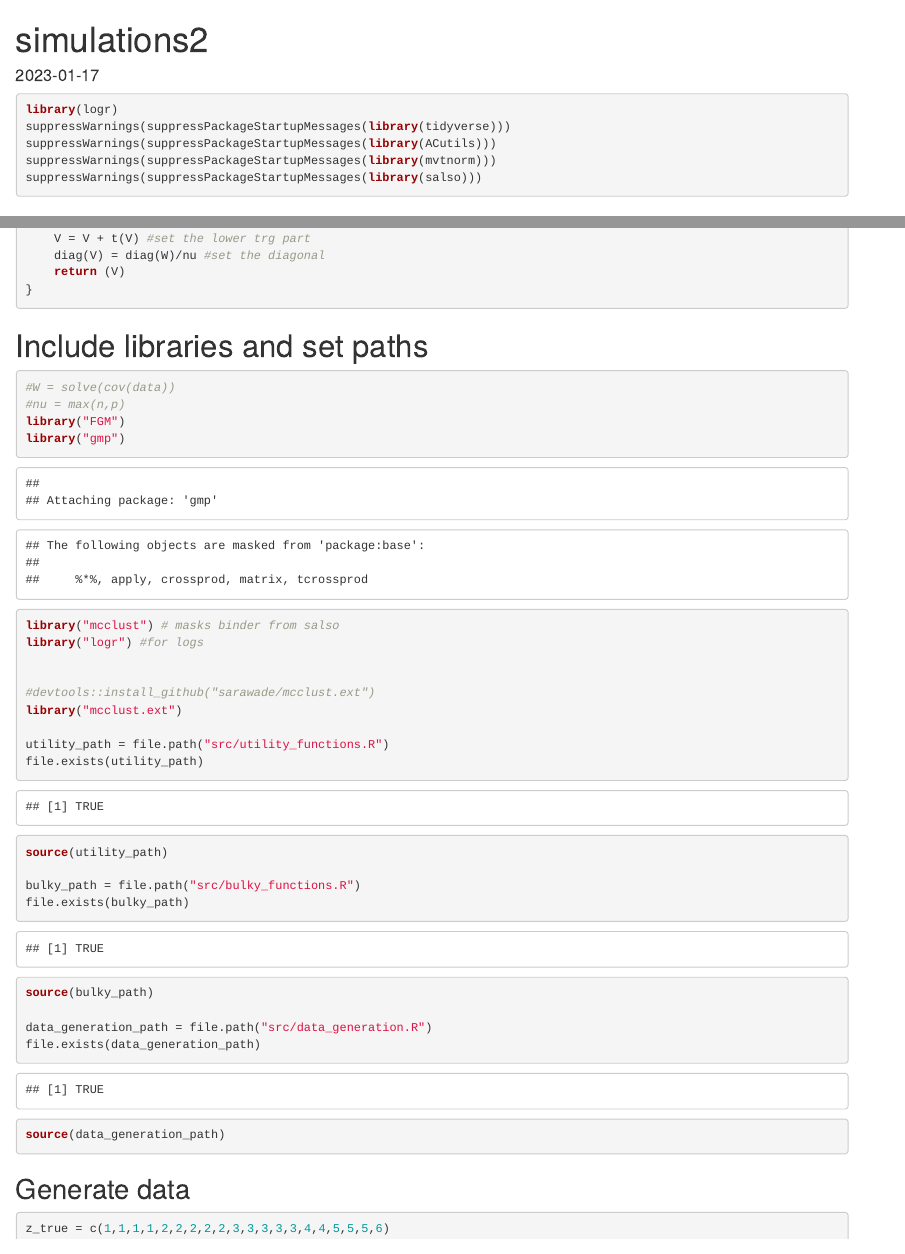
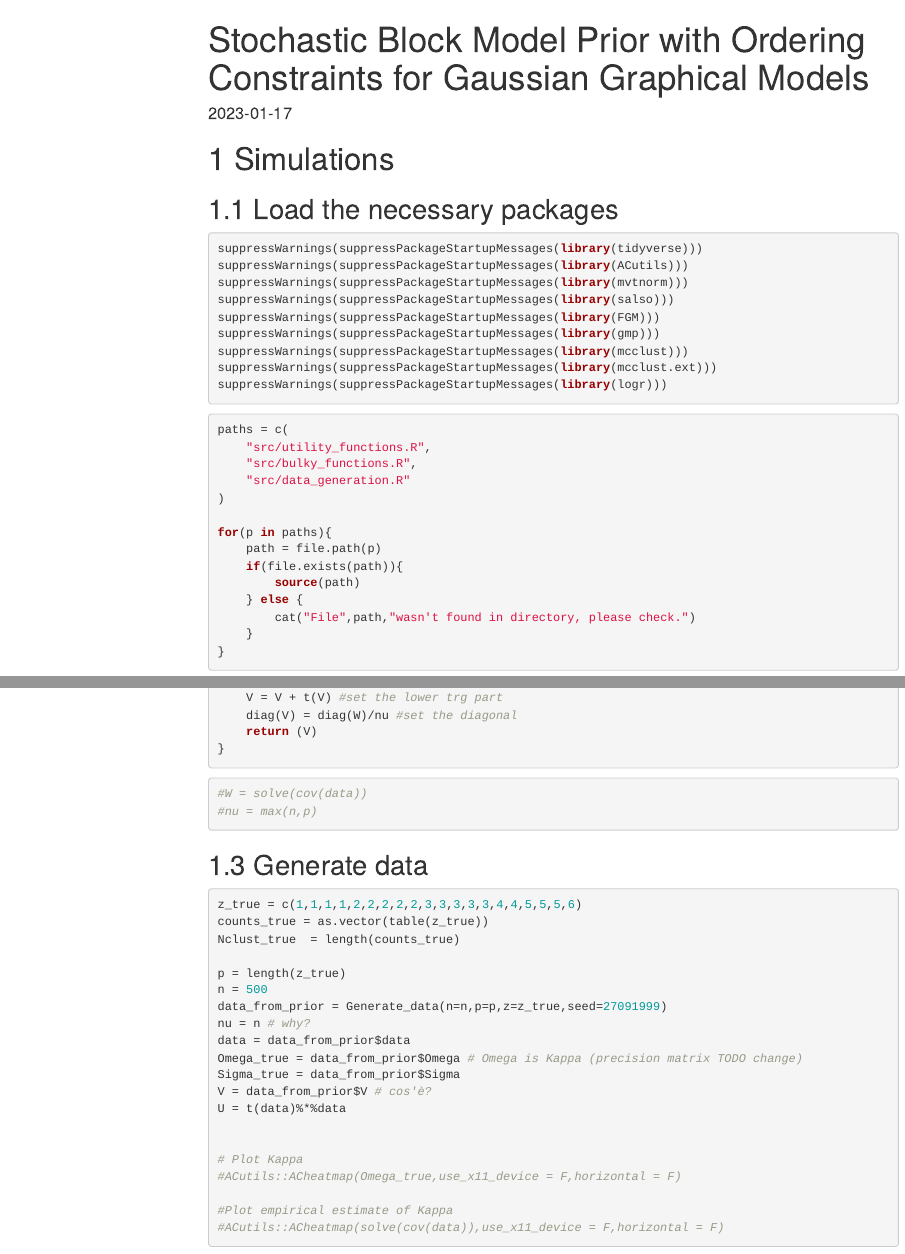
Before and after one commit to teobucci/bayesian-statistics-project, an R Markdown document (simulations.Rmd): the page in a window 1100 px wide, from its top, and a second part further down, joined at a grey line. Rendered offline with R 4.5, knitr and Pandoc, with nearby package versions; some code elsewhere in the file could not run offline; menus at the side of the page are left out.

Commit message:
Reorganize rmd and move sourcing stuff

````diff
--- a/simulations.Rmd
+++ b/simulations.Rmd
@@ -1,3 +1,5 @@
 ---
-title: "simulations2"
-output: html_document
+title: "Stochastic Block Model Prior with Ordering Constraints for Gaussian Graphical Models"
+output:
+    html_document:
+        toc: true
@@ -4,19 +9,48 @@ output: html_document
+        toc: true
+        toc_depth: 3
+        number_section: true
 date: "2023-01-17"
 ---
 
 ```{r setup, include=FALSE}
-knitr::opts_chunk$set(echo = TRUE)
+knitr::opts_chunk$set(echo = TRUE,
+                      comment = "#>")
+
 ```
 
+# Simulations
+
+## Load the necessary packages
 
 ```{r}
-library(logr)
 suppressWarnings(suppressPackageStartupMessages(library(tidyverse)))
 suppressWarnings(suppressPackageStartupMessages(library(ACutils)))
 suppressWarnings(suppressPackageStartupMessages(library(mvtnorm)))
 suppressWarnings(suppressPackageStartupMessages(library(salso)))
+suppressWarnings(suppressPackageStartupMessages(library(FGM)))
+suppressWarnings(suppressPackageStartupMessages(library(gmp)))
+suppressWarnings(suppressPackageStartupMessages(library(mcclust)))
+suppressWarnings(suppressPackageStartupMessages(library(mcclust.ext)))
+suppressWarnings(suppressPackageStartupMessages(library(logr)))
+```
 
+```{r}
+paths = c(
+    "src/utility_functions.R",
+    "src/bulky_functions.R",
+    "src/data_generation.R"
+)
+
+for(p in paths){
+    path = file.path(p)
+    if(file.exists(path)){
+        source(path)
+    } else {
+        cat("File",path,"wasn't found in directory, please check.")
+    }
+}
 ```
+
 
 ## Util functions - copied from functions.R
 
@@ -90,32 +123,9 @@ ComputeV = function(nu,W,z){
 }
 ```
 
-
-# Include libraries and set paths
-
 ```{r}
 #W = solve(cov(data))
 #nu = max(n,p)
-library("FGM")
-library("gmp")
-library("mcclust") # masks binder from salso
-library("logr") #for logs
-
-
-#devtools::install_github("sarawade/mcclust.ext")
-library("mcclust.ext")
-
-utility_path = file.path("src/utility_functions.R")
-file.exists(utility_path)
-source(utility_path)
-
-bulky_path = file.path("src/bulky_functions.R")
-file.exists(bulky_path)
-source(bulky_path)
-
-data_generation_path = file.path("src/data_generation.R")
-file.exists(data_generation_path)
-source(data_generation_path)
 ```
 
 ## Generate data
````
Also changed, not shown: simulations.Rmd (6 more changed lines).
